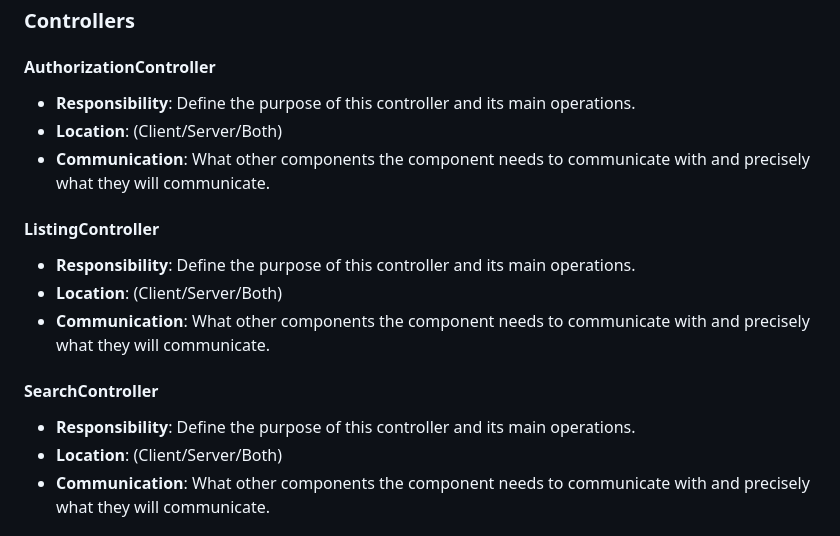
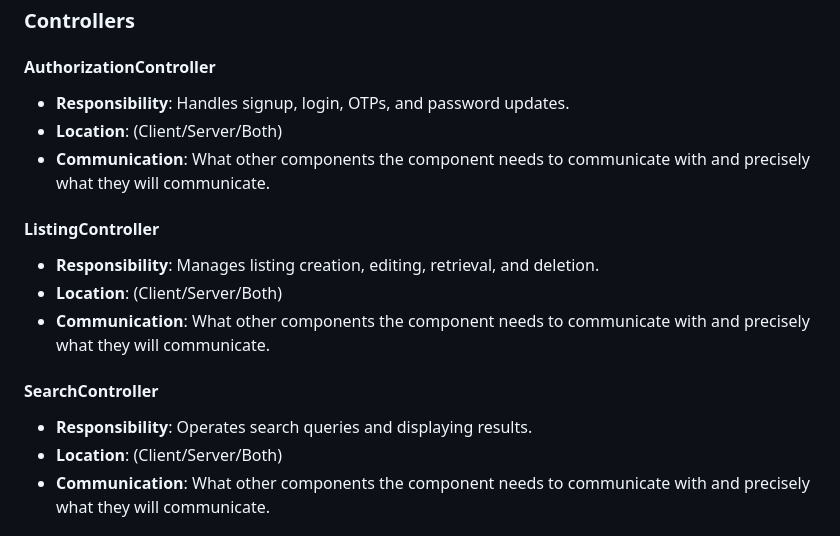
Before and after one commit to Wafflol/UBuyC, a Markdown page: Milestone_2/Architecture.md, the part around the change. GitHub-like rendering.

Commit message:
updated controller component responsibilities

```diff
--- a/Milestone_2/Architecture.md
+++ b/Milestone_2/Architecture.md
@@ -68,17 +68,17 @@ This document specifies all models, controllers, and views in the application ([
 ### Controllers
 
 #### **AuthorizationController**
-- **Responsibility**: Define the purpose of this controller and its main operations.
+- **Responsibility**: Handles signup, login, OTPs, and password updates.
 - **Location**: (Client/Server/Both)
 - **Communication**: What other components the component needs to communicate with and precisely what they will communicate.
 
 #### **ListingController**
-- **Responsibility**: Define the purpose of this controller and its main operations.
+- **Responsibility**: Manages listing creation, editing, retrieval, and deletion.
 - **Location**: (Client/Server/Both)
 - **Communication**: What other components the component needs to communicate with and precisely what they will communicate.
 
 #### **SearchController**
-- **Responsibility**: Define the purpose of this controller and its main operations.
+- **Responsibility**: Operates search queries and displaying results.
 - **Location**: (Client/Server/Both)
 - **Communication**: What other components the component needs to communicate with and precisely what they will communicate.
 
```
